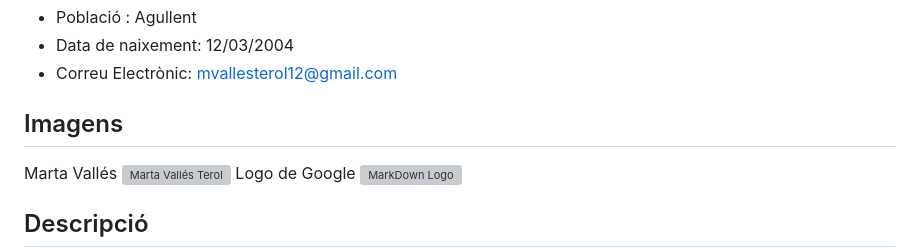
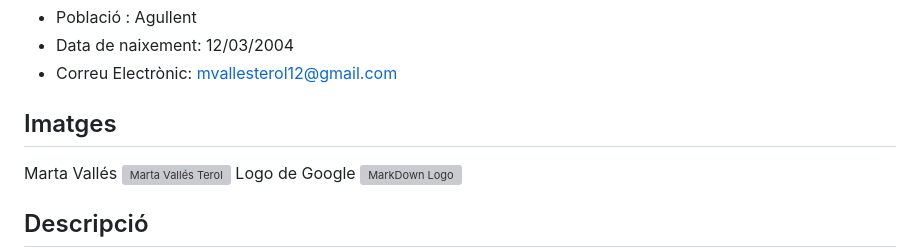
Before and after one commit to VallesMarta/ProyecteIntermodular_DAW, a Markdown page: README.md, the part around the change. Rendered like a GitHub page; grey boxes are pictures that could not be loaded.

```diff
--- a/README.md
+++ b/README.md
@@ -10,7 +10,7 @@
 * Correu Electrònic: [mvallesterol12@gmail.com](mailto:mvallesterol12@gmail.com)
 
 <!-- 3.- Insereix una imatge (pot ser teua o qualsevol altra imatge que tries d'internet). -->
-## Imagens
+## Imatges
 Marta Vallés
 ![Marta Vallés Terol](marta.jpg)
 Logo de Google
```
